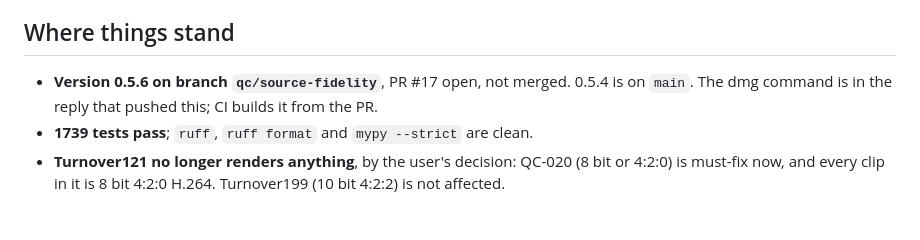
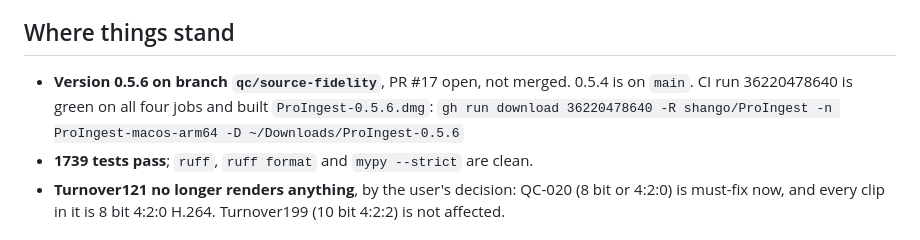
Before and after one commit to shango/ProIngest, a Markdown page: HANDOFF.md, the part around the change. Rendered like a GitHub page.

Commit message:
Handoff: the 0.5.6 dmg's run
Co-Authored-By: Claude Opus 5.5 (1M context) <noreply@anthropic.com>

```diff
--- a/HANDOFF.md
+++ b/HANDOFF.md
@@ -7,7 +7,8 @@ disagrees with `PROGRESS.md` or the docs, they are right and this file is wrong.
 ## Where things stand
 
 - **Version 0.5.6 on branch `qc/source-fidelity`**, PR #17 open, not merged. 0.5.4 is on `main`.
-  The dmg command is in the reply that pushed this; CI builds it from the PR.
+  CI run 36220478640 is green on all four jobs and built `ProIngest-0.5.6.dmg`:
+  `gh run download 36220478640 -R shango/ProIngest -n ProIngest-macos-arm64 -D ~/Downloads/ProIngest-0.5.6`
 - **1739 tests pass**; `ruff`, `ruff format` and `mypy --strict` are clean.
 - **Turnover121 no longer renders anything**, by the user's decision: QC-020 (8 bit or 4:2:0) is
   must-fix now, and every clip in it is 8 bit 4:2:0 H.264. Turnover199 (10 bit 4:2:2) is not
```
